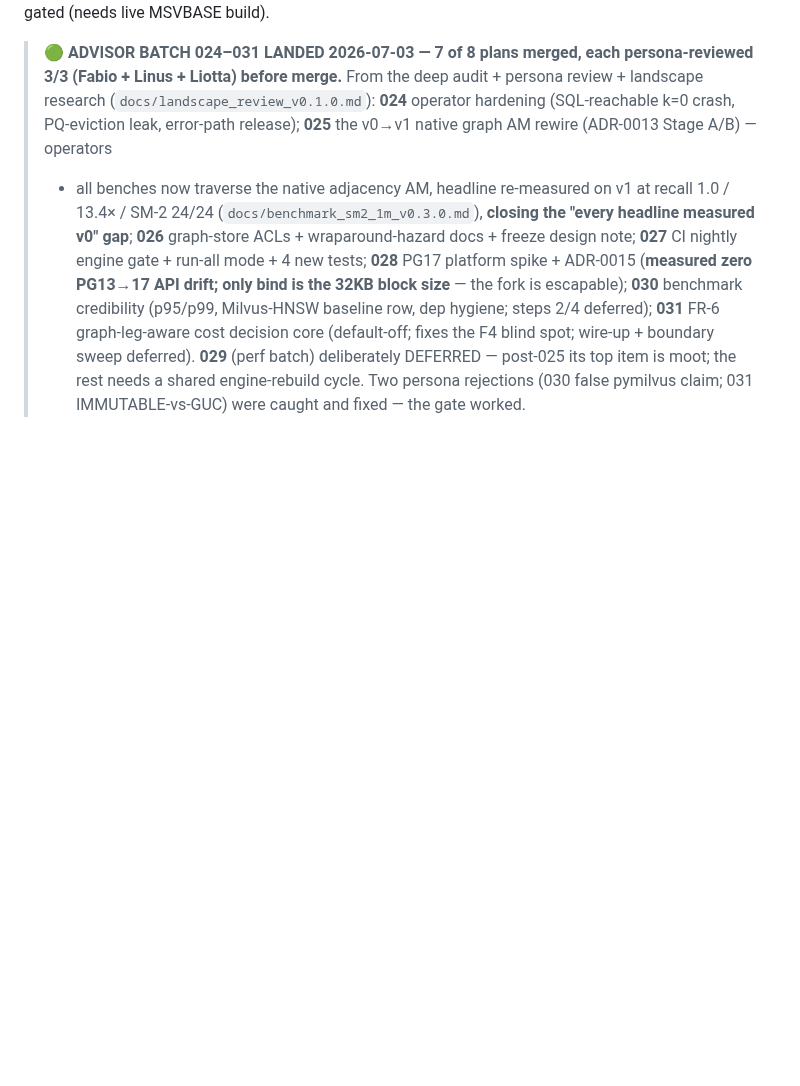
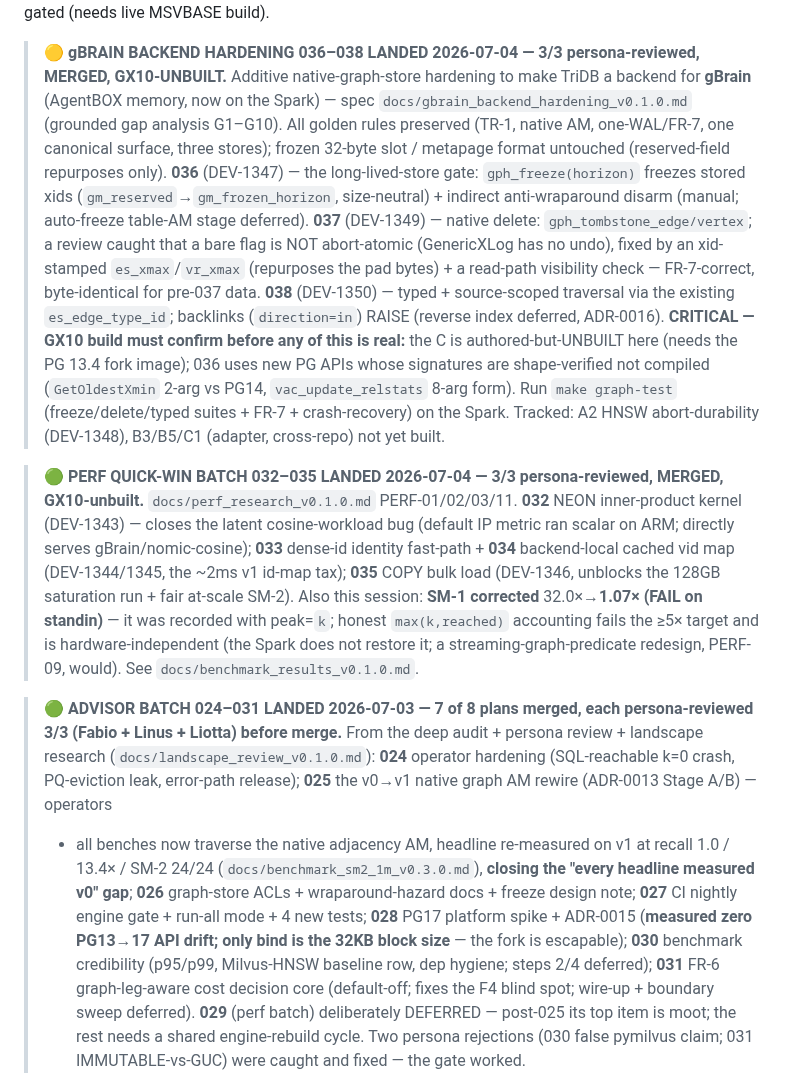
Before and after one commit to ConsultingFuture4200/tridb, a Markdown page: docs/STATUS.md, the part around one of its changes. Rendered like a GitHub page; blank space fills up the shorter version.

Commit message:
docs(status): gBrain hardening 036-038 + perf 032-035 landed 2026-07-04 (3/3 persona, GX10-unbuilt)

```diff
--- a/docs/STATUS.md
+++ b/docs/STATUS.md
@@ -4,4 +4,30 @@ Updated: 2026-07-03. Legend: 🟢 unblocked here · 🟡 partial (design here,
 build on GX10) · 🔴 GX10-gated (needs live MSVBASE build).
+
+> **🟡 gBRAIN BACKEND HARDENING 036–038 LANDED 2026-07-04 — 3/3 persona-reviewed, MERGED, GX10-UNBUILT.**
+> Additive native-graph-store hardening to make TriDB a backend for **gBrain** (AgentBOX memory, now on
+> the Spark) — spec `docs/gbrain_backend_hardening_v0.1.0.md` (grounded gap analysis G1–G10). All
+> golden rules preserved (TR-1, native AM, one-WAL/FR-7, one canonical surface, three stores); frozen
+> 32-byte slot / metapage format untouched (reserved-field repurposes only). **036** (DEV-1347) — the
+> long-lived-store gate: `gph_freeze(horizon)` freezes stored xids (`gm_reserved`→`gm_frozen_horizon`,
+> size-neutral) + indirect anti-wraparound disarm (manual; auto-freeze table-AM stage deferred).
+> **037** (DEV-1349) — native delete: `gph_tombstone_edge/vertex`; a review caught that a bare flag is
+> NOT abort-atomic (GenericXLog has no undo), fixed by an xid-stamped `es_xmax`/`vr_xmax` (repurposes
+> the pad bytes) + a read-path visibility check — FR-7-correct, byte-identical for pre-037 data.
+> **038** (DEV-1350) — typed + source-scoped traversal via the existing `es_edge_type_id`; backlinks
+> (`direction=in`) RAISE (reverse index deferred, ADR-0016). **CRITICAL — GX10 build must confirm before
+> any of this is real:** the C is authored-but-UNBUILT here (needs the PG 13.4 fork image); 036 uses new
+> PG APIs whose signatures are shape-verified not compiled (`GetOldestXmin` 2-arg vs PG14, `vac_update_relstats`
+> 8-arg form). Run `make graph-test` (freeze/delete/typed suites + FR-7 + crash-recovery) on the Spark.
+> Tracked: A2 HNSW abort-durability (DEV-1348), B3/B5/C1 (adapter, cross-repo) not yet built.
+
+> **🟢 PERF QUICK-WIN BATCH 032–035 LANDED 2026-07-04 — 3/3 persona-reviewed, MERGED, GX10-unbuilt.**
+> `docs/perf_research_v0.1.0.md` PERF-01/02/03/11. **032** NEON inner-product kernel (DEV-1343) — closes
+> the latent cosine-workload bug (default IP metric ran scalar on ARM; directly serves gBrain/nomic-cosine);
+> **033** dense-id identity fast-path + **034** backend-local cached vid map (DEV-1344/1345, the ~2ms v1
+> id-map tax); **035** COPY bulk load (DEV-1346, unblocks the 128GB saturation run + fair at-scale SM-2).
+> Also this session: **SM-1 corrected** 32.0×→**1.07× (FAIL on standin)** — it was recorded with peak=`k`;
+> honest `max(k,reached)` accounting fails the ≥5× target and is hardware-independent (the Spark does not
+> restore it; a streaming-graph-predicate redesign, PERF-09, would). See `docs/benchmark_results_v0.1.0.md`.
 
 > **🟢 ADVISOR BATCH 024–031 LANDED 2026-07-03 — 7 of 8 plans merged, each persona-reviewed 3/3
 > (Fabio + Linus + Liotta) before merge.** From the deep audit + persona review + landscape research
```
Also changed, not shown: other parts of docs/STATUS.md (+1 -1 lines).
